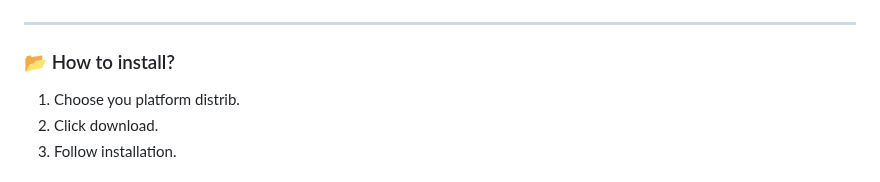
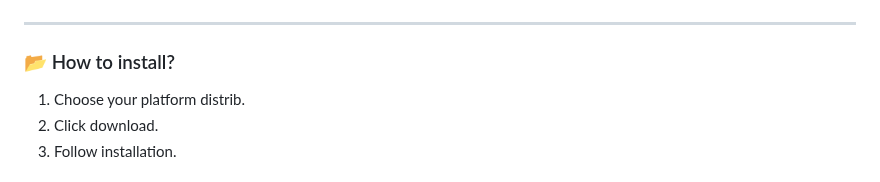
Before and after one commit to drlight17/ribbons-electron, a Markdown page: README.md, the part around the change. Rendered like a GitHub page.

Commit message:
0.2.2-alpha

```diff
--- a/README.md
+++ b/README.md
@@ -23,7 +23,7 @@ MacOS 10.15 Catalina, Windows 7/2008, Linux with modern kernel version (5.x)
 
 ---
 ### 📂 How to install?
-1. Choose you platform distrib.
+1. Choose your platform distrib.
 2. Click download.
 3. Follow installation.
 
```
